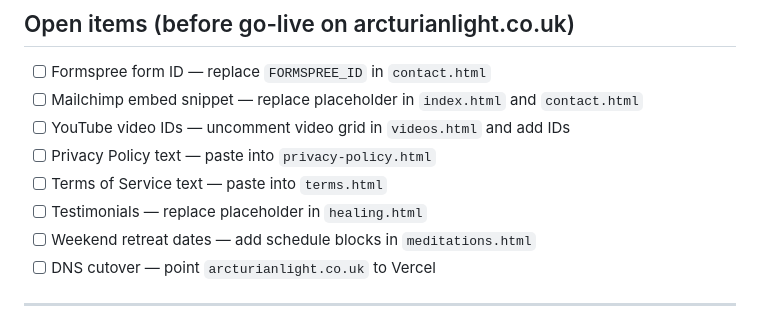
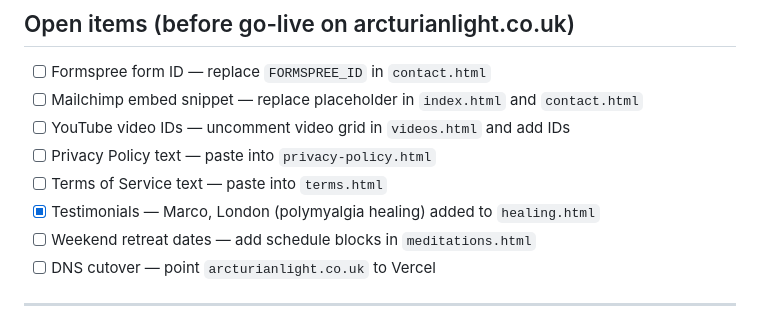
Before and after one commit to pentagonalcycles/arcturian-light, a Markdown page: README.md, the part around the change. Drawn GitHub-style.

Commit message:
docs: mark testimonial open item as done in README

```diff
--- a/README.md
+++ b/README.md
@@ -117,7 +117,7 @@ When all open items below are resolved:
 - [ ] YouTube video IDs — uncomment video grid in `videos.html` and add IDs
 - [ ] Privacy Policy text — paste into `privacy-policy.html`
 - [ ] Terms of Service text — paste into `terms.html`
-- [ ] Testimonials — replace placeholder in `healing.html`
+- [x] Testimonials — Marco, London (polymyalgia healing) added to `healing.html`
 - [ ] Weekend retreat dates — add schedule blocks in `meditations.html`
 - [ ] DNS cutover — point `arcturianlight.co.uk` to Vercel
 
```
